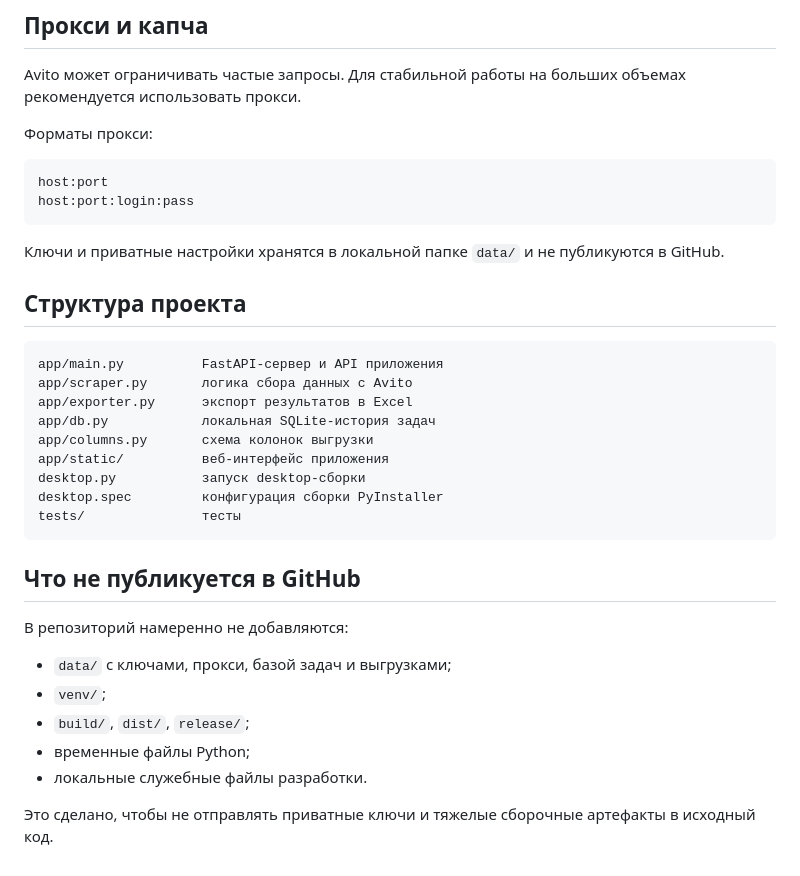
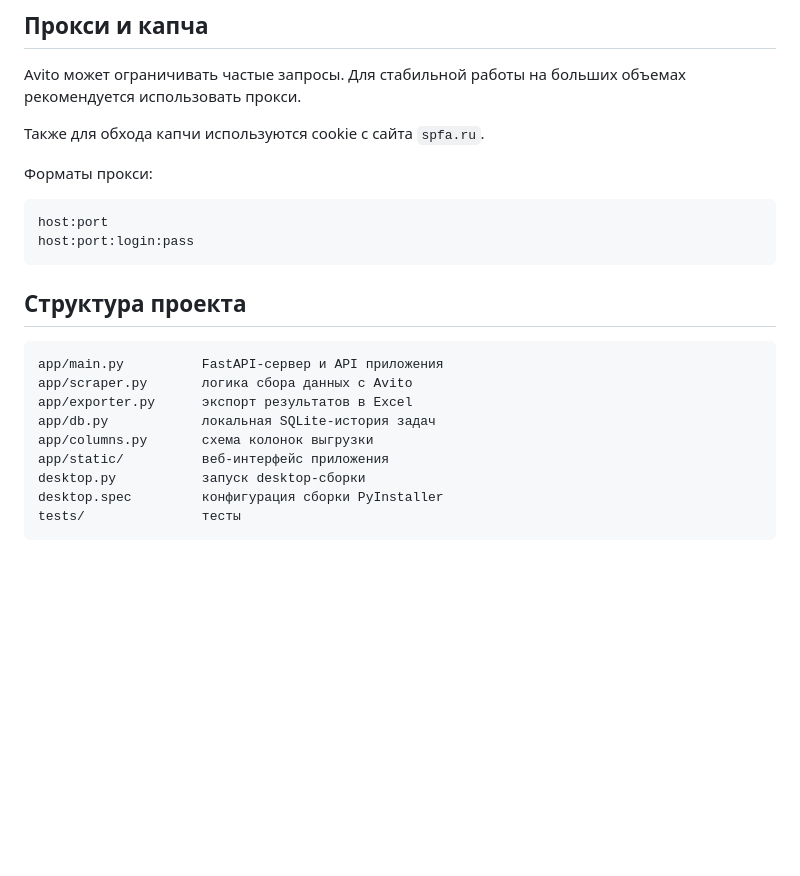
Before and after one commit to stresch1/avito-parser, a Markdown page: README.md, the part around one of its changes. Rendered like a GitHub page; blank space fills up the shorter version.

````diff
--- a/README.md
+++ b/README.md
@@ -88,14 +41,14 @@ run.bat
 
 Avito может ограничивать частые запросы. Для стабильной работы на больших объемах рекомендуется использовать прокси.
 
+Также для обхода капчи используются cookie с сайта `spfa.ru`.
+
 Форматы прокси:
 
 ```text
 host:port
 host:port:login:pass
 ```
-
-Ключи и приватные настройки хранятся в локальной папке `data/` и не публикуются в GitHub.
 
 ## Структура проекта
 
@@ -110,15 +63,3 @@ desktop.py           запуск desktop-сборки
 desktop.spec         конфигурация сборки PyInstaller
 tests/               тесты
 ```
-
-## Что не публикуется в GitHub
-
-В репозиторий намеренно не добавляются:
-
-- `data/` с ключами, прокси, базой задач и выгрузками;
-- `venv/`;
-- `build/`, `dist/`, `release/`;
-- временные файлы Python;
-- локальные служебные файлы разработки.
-
-Это сделано, чтобы не отправлять приватные ключи и тяжелые сборочные артефакты в исходный код.
````
Also changed, not shown: other parts of README.md (+0 -47 lines).
